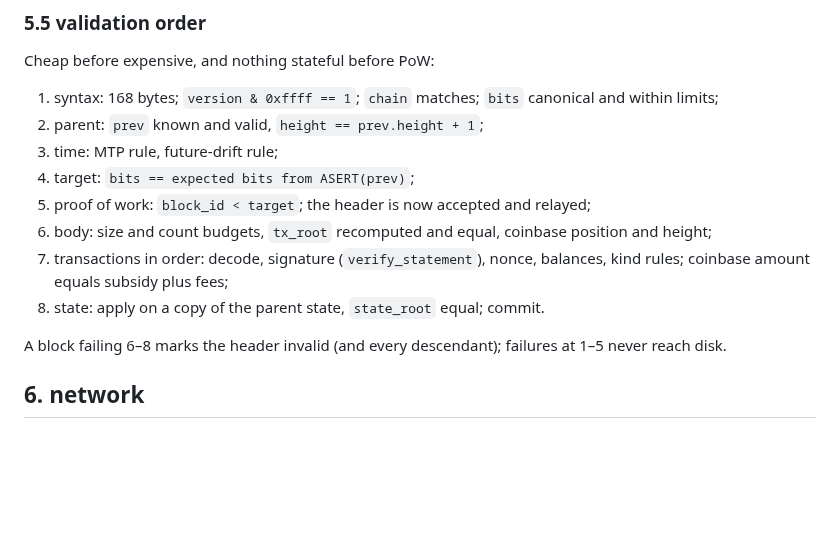
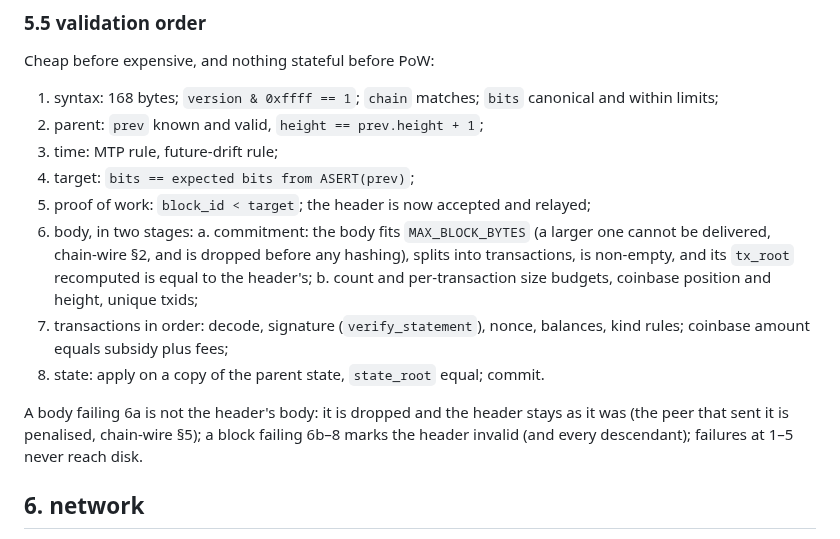
Before and after one commit to cyberia-to/soft3, a Markdown page: specs/chain.md, the part around the change. GitHub-like rendering; blank space fills up the shorter version.

Commit message:
docs(specs): chain §5.5 step 6 split into commitment (6a) and budgets (6b)
A body failing the commitment is not the header's body and must not
condemn the header; only 6b-8 failures do. Matches the engine change.

Co-Authored-By: Claude Opus 5.5 <noreply@anthropic.com>

```diff
--- a/specs/chain.md
+++ b/specs/chain.md
@@ -767,14 +767,21 @@ Cheap before expensive, and nothing stateful before PoW:
 4. target: `bits == expected bits from ASERT(prev)`;
 5. proof of work: `block_id < target`; the header is now accepted and
    relayed;
-6. body: size and count budgets, `tx_root` recomputed and equal, coinbase
-   position and height;
+6. body, in two stages:
+   a. commitment: the body fits `MAX_BLOCK_BYTES` (a larger one cannot be
+      delivered, chain-wire §2, and is dropped before any hashing), splits
+      into transactions, is non-empty, and its `tx_root` recomputed is equal
+      to the header's;
+   b. count and per-transaction size budgets, coinbase position and height,
+      unique txids;
 7. transactions in order: decode, signature (`verify_statement`), nonce,
    balances, kind rules; coinbase amount equals subsidy plus fees;
 8. state: apply on a copy of the parent state, `state_root` equal; commit.
 
-A block failing 6–8 marks the header invalid (and every descendant);
-failures at 1–5 never reach disk.
+A body failing 6a is not the header's body: it is dropped and the header
+stays as it was (the peer that sent it is penalised, chain-wire §5); a block
+failing 6b–8 marks the header invalid (and every descendant); failures at 1–5
+never reach disk.
 
 ## 6. network
 
```
